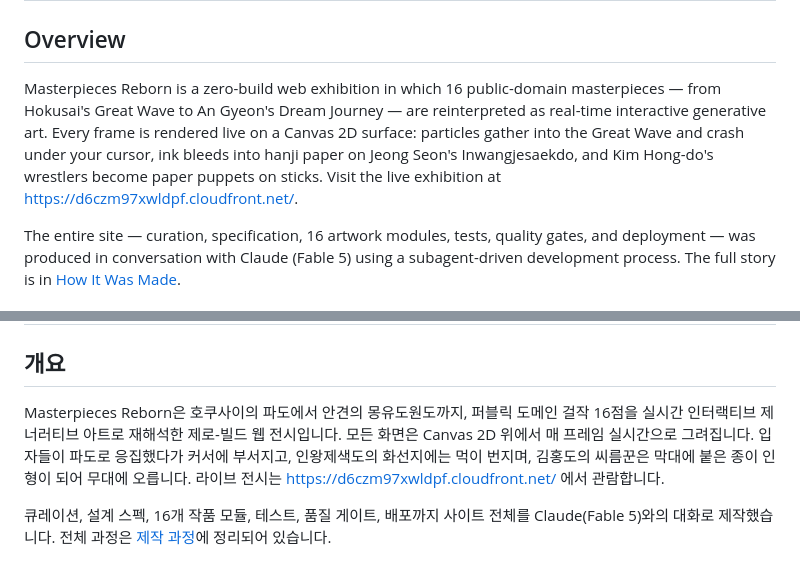
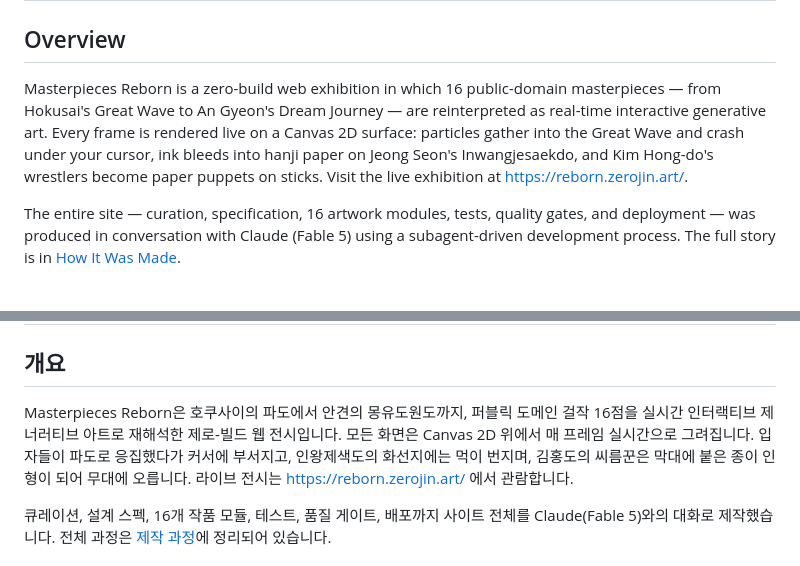
Before and after one commit to comeddy/masterpieces-reborn, a Markdown page: README.md, 2 parts joined by grey strips. Drawn GitHub-style.

Commit message:
docs: 라이브 URL을 커스텀 도메인 reborn.zerojin.art로 교체
Co-Authored-By: Claude Fable 5 <noreply@anthropic.com>

```diff
--- a/README.md
+++ b/README.md
@@ -28,7 +28,7 @@ Every screen below is rendered live and responds to your cursor. | 아래 모든
 
 ## Overview
 
-Masterpieces Reborn is a zero-build web exhibition in which 16 public-domain masterpieces — from Hokusai's Great Wave to An Gyeon's Dream Journey — are reinterpreted as real-time interactive generative art. Every frame is rendered live on a Canvas 2D surface: particles gather into the Great Wave and crash under your cursor, ink bleeds into hanji paper on Jeong Seon's Inwangjesaekdo, and Kim Hong-do's wrestlers become paper puppets on sticks. Visit the live exhibition at https://d6czm97xwldpf.cloudfront.net/.
+Masterpieces Reborn is a zero-build web exhibition in which 16 public-domain masterpieces — from Hokusai's Great Wave to An Gyeon's Dream Journey — are reinterpreted as real-time interactive generative art. Every frame is rendered live on a Canvas 2D surface: particles gather into the Great Wave and crash under your cursor, ink bleeds into hanji paper on Jeong Seon's Inwangjesaekdo, and Kim Hong-do's wrestlers become paper puppets on sticks. Visit the live exhibition at https://reborn.zerojin.art/.
 
 The entire site — curation, specification, 16 artwork modules, tests, quality gates, and deployment — was produced in conversation with Claude (Fable 5) using a subagent-driven development process. The full story is in [How It Was Made](#how-it-was-made).
 
@@ -180,7 +180,7 @@ node --test test/
 
 ## 개요
 
-Masterpieces Reborn은 호쿠사이의 파도에서 안견의 몽유도원도까지, 퍼블릭 도메인 걸작 16점을 실시간 인터랙티브 제너러티브 아트로 재해석한 제로-빌드 웹 전시입니다. 모든 화면은 Canvas 2D 위에서 매 프레임 실시간으로 그려집니다. 입자들이 파도로 응집했다가 커서에 부서지고, 인왕제색도의 화선지에는 먹이 번지며, 김홍도의 씨름꾼은 막대에 붙은 종이 인형이 되어 무대에 오릅니다. 라이브 전시는 https://d6czm97xwldpf.cloudfront.net/ 에서 관람합니다.
+Masterpieces Reborn은 호쿠사이의 파도에서 안견의 몽유도원도까지, 퍼블릭 도메인 걸작 16점을 실시간 인터랙티브 제너러티브 아트로 재해석한 제로-빌드 웹 전시입니다. 모든 화면은 Canvas 2D 위에서 매 프레임 실시간으로 그려집니다. 입자들이 파도로 응집했다가 커서에 부서지고, 인왕제색도의 화선지에는 먹이 번지며, 김홍도의 씨름꾼은 막대에 붙은 종이 인형이 되어 무대에 오릅니다. 라이브 전시는 https://reborn.zerojin.art/ 에서 관람합니다.
 
 큐레이션, 설계 스펙, 16개 작품 모듈, 테스트, 품질 게이트, 배포까지 사이트 전체를 Claude(Fable 5)와의 대화로 제작했습니다. 전체 과정은 [제작 과정](#제작-과정)에 정리되어 있습니다.
 
```
Also changed, not shown: other parts of README.md (+2 -2 lines).
